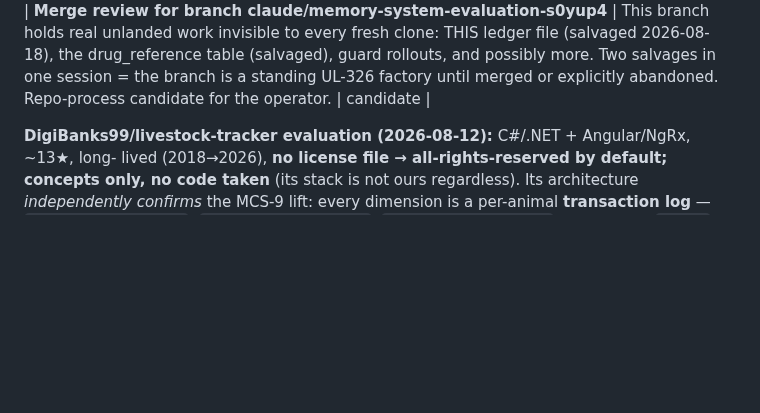
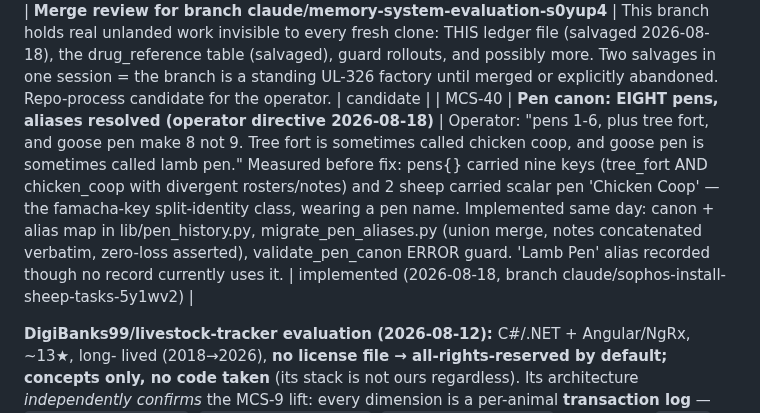
Before and after one commit to jsschrstrcks1/manateecreeksheep, a Markdown page: docs/UPGRADE-LEDGER.md, the part around one of its changes. Drawn GitHub-style; blank space fills up the shorter version.

```diff
--- a/docs/UPGRADE-LEDGER.md
+++ b/docs/UPGRADE-LEDGER.md
@@ -52,6 +52,7 @@ Ids are repo-local (`MCS-NNN`), distinct from the household `UL-NNN` spine in `o
 | MCS-37 | **Consolidate famacha_scores vs famacha_history** | Two parallel per-animal FAMACHA structures with different shapes and overlapping content; every consumer must read both (advisor does). Candidate: one structure, or scores as derived view of the health-event log (MCS-26 is the natural destination — new scores already flow there). | candidate |
 | MCS-38 | **Retire hand-maintained withdrawal_watch into computed per-event locks** | drug_reference + per-treatment withdrawal_until (built 2026-08-18) computes what withdrawal_watch hand-records at flock level. Once the 2026-08-12 flock-wide treatments are entered as per-animal events, the watch block becomes derived output of `health_log.py withdrawals`, not a hand-edited list. Blocked on: per-animal identity of that treatment round (owner: which animals exactly — 'Tinker' unresolved). | candidate |
 | MCS-39 | **Merge review for branch claude/memory-system-evaluation-s0yup4** | This branch holds real unlanded work invisible to every fresh clone: THIS ledger file (salvaged 2026-08-18), the drug_reference table (salvaged), guard rollouts, and possibly more. Two salvages in one session = the branch is a standing UL-326 factory until merged or explicitly abandoned. Repo-process candidate for the operator. | candidate |
+| MCS-40 | **Pen canon: EIGHT pens, aliases resolved (operator directive 2026-08-18)** | Operator: "pens 1-6, plus tree fort, and goose pen make 8 not 9. Tree fort is sometimes called chicken coop, and goose pen is sometimes called lamb pen." Measured before fix: pens{} carried nine keys (tree_fort AND chicken_coop with divergent rosters/notes) and 2 sheep carried scalar pen 'Chicken Coop' — the famacha-key split-identity class, wearing a pen name. Implemented same day: canon + alias map in lib/pen_history.py, migrate_pen_aliases.py (union merge, notes concatenated verbatim, zero-loss asserted), validate_pen_canon ERROR guard. 'Lamb Pen' alias recorded though no record currently uses it. | implemented (2026-08-18, branch claude/sophos-install-sheep-tasks-5y1wv2) |
 
 **DigiBanks99/livestock-tracker evaluation (2026-08-12):** C#/.NET + Angular/NgRx, ~13★, long-
 lived (2018→2026), **no license file → all-rights-reserved by default; concepts only, no code
```
Also changed, not shown: other parts of docs/UPGRADE-LEDGER.md (+1 -1 lines).
